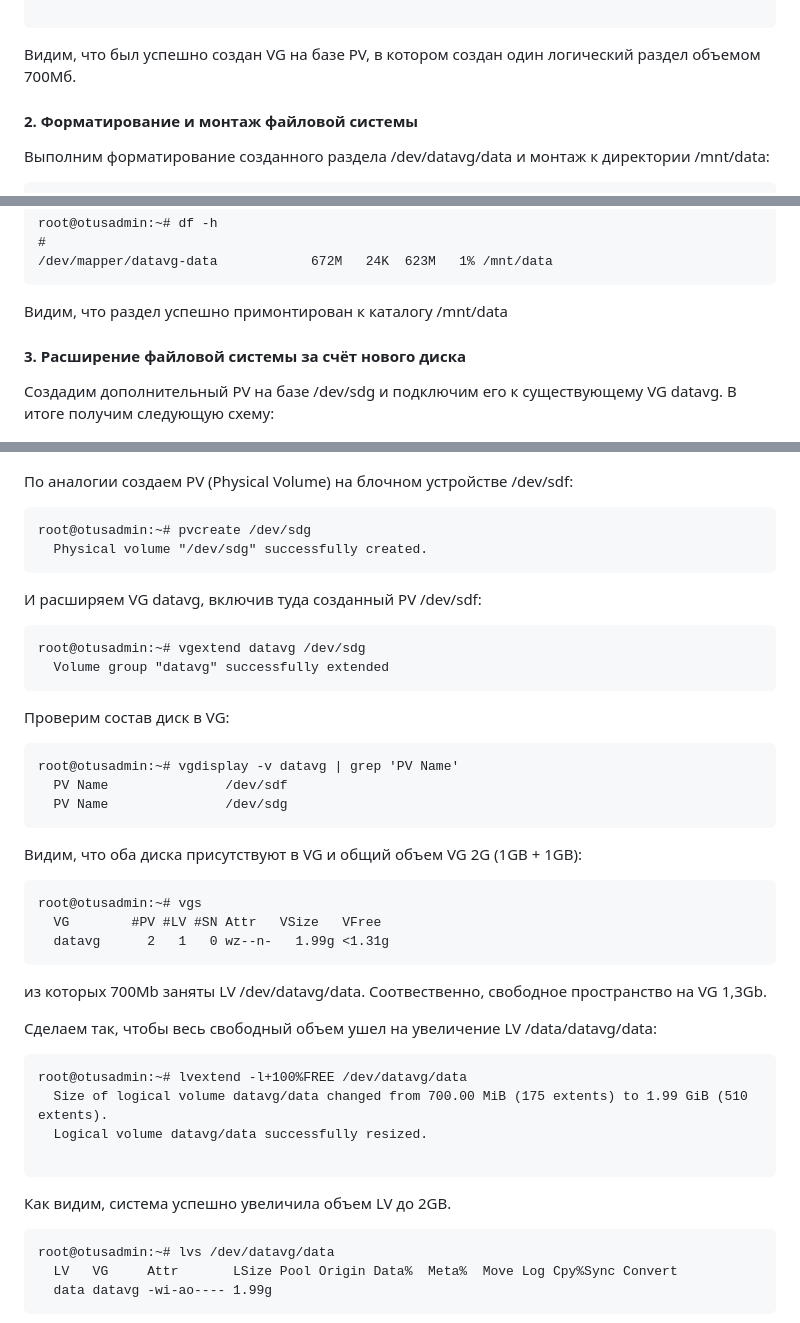
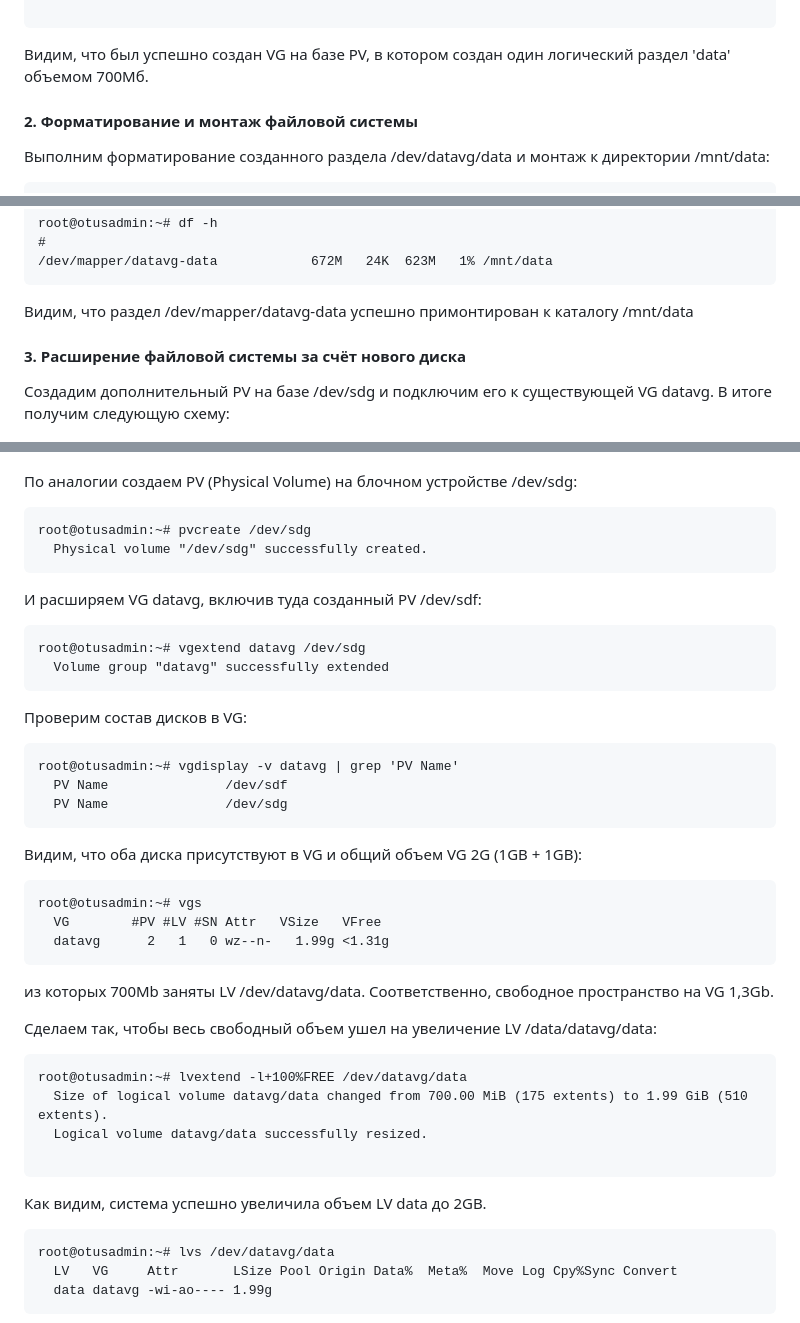
Before and after one commit to fueller-max/otus_linux_admin, a Markdown page: Lab03_LVM/Readme.md, 3 parts joined by grey strips. Drawn GitHub-style.

Commit message:
Lab03_fix_mstks

`````diff
--- a/Lab03_LVM/Readme.md
+++ b/Lab03_LVM/Readme.md
@@ -134,7 +135,7 @@ sr0                        11:0    1 1024M  0 rom
 
   ````
 
- Видим, что был успешно создан VG на базе PV, в котором создан один логический раздел объемом 700Мб.
+ Видим, что был успешно создан VG на базе PV, в котором создан один логический раздел 'data' объемом 700Мб.
 
 
 #### 2. Форматирование и монтаж файловой системы
@@ -166,17 +167,17 @@ root@otusadmin:~# df -h
 /dev/mapper/datavg-data            672M   24K  623M   1% /mnt/data
 ````
 
-Видим, что раздел успешно примонтирован к каталогу /mnt/data
+Видим, что раздел /dev/mapper/datavg-data успешно примонтирован к каталогу /mnt/data
 
 
 #### 3. Расширение файловой системы за счёт нового диска
 
-Создадим дополнительный PV на базе /dev/sdg и подключим его к существующему VG datavg.
+Создадим дополнительный PV на базе /dev/sdg и подключим его к существующей VG datavg.
 В итоге получим следующую схему:
 
 ![](/Lab03_LVM/pic/LVM_2.jpg)
 
-По аналогии создаем PV (Physical Volume) на блочном устройстве /dev/sdf:
+По аналогии создаем PV (Physical Volume) на блочном устройстве /dev/sdg:
 
 ````
 root@otusadmin:~# pvcreate /dev/sdg
@@ -189,7 +190,7 @@ root@otusadmin:~# vgextend datavg /dev/sdg
   Volume group "datavg" successfully extended
 ````
 
-Проверим состав диск в VG:
+Проверим состав дисков в VG:
 
 ````
 root@otusadmin:~# vgdisplay -v datavg | grep 'PV Name'
@@ -205,7 +206,7 @@ root@otusadmin:~# vgs
   datavg      2   1   0 wz--n-   1.99g <1.31g
 ````
 
-из которых 700Mb заняты LV /dev/datavg/data. Соотвественно, свободное пространство на VG 1,3Gb.
+из которых 700Mb заняты LV /dev/datavg/data. Соответственно, свободное пространство на VG 1,3Gb.
 
 Сделаем так, чтобы весь свободный объем ушел на увеличение LV /data/datavg/data:
 
@@ -216,7 +217,7 @@ root@otusadmin:~# lvextend -l+100%FREE /dev/datavg/data
 
 ````
 
-Как видим, система успешно увеличила объем LV до 2GB.
+Как видим, система успешно увеличила объем LV data до 2GB.
 
 ````
 root@otusadmin:~# lvs /dev/datavg/data
`````
Also changed, not shown: other parts of Lab03_LVM/Readme.md (+4 -3 lines).
